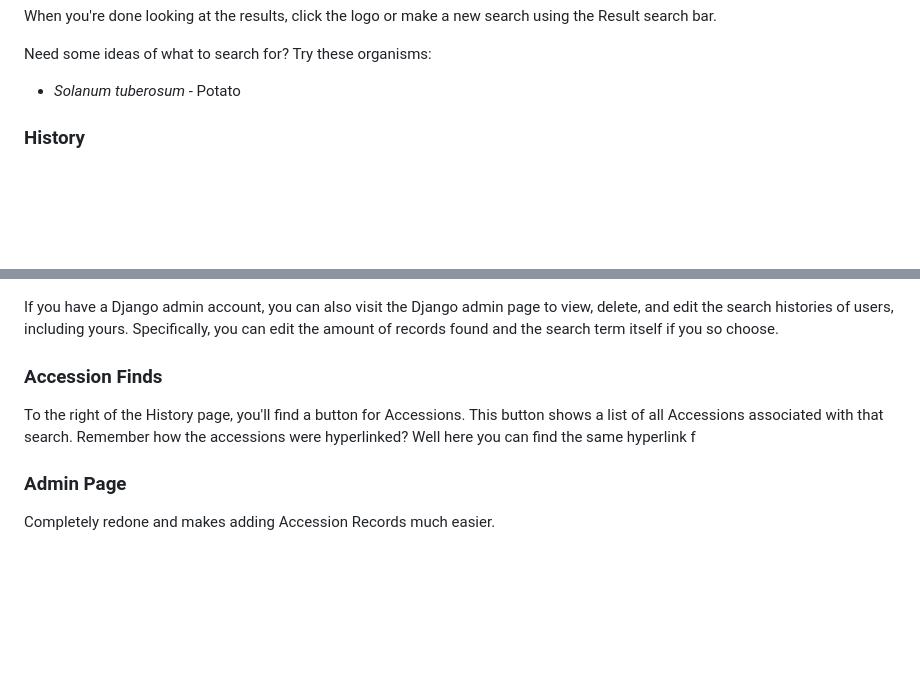
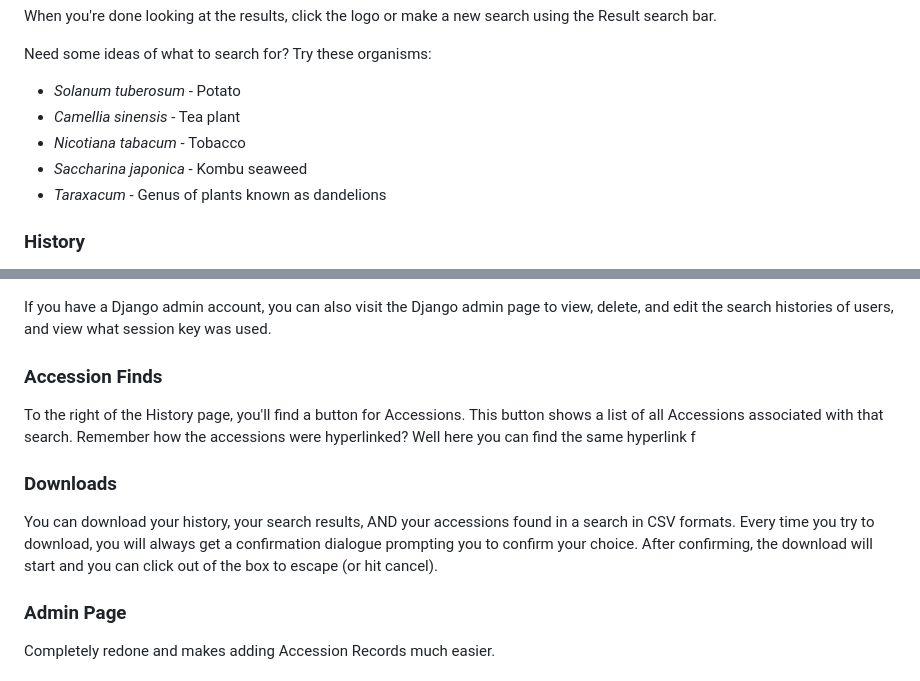
Before and after one commit to deborq67/PlastidIRSearch, a Markdown page: README.md, 2 parts joined by grey strips. GitHub-like rendering; blank space fills up the shorter version.

```diff
--- a/README.md
+++ b/README.md
@@ -84,6 +84,10 @@ make a new search using the Result search bar.
 
 Need some ideas of what to search for? Try these organisms:
  * *Solanum tuberosum* - Potato
+ * *Camellia sinensis* - Tea plant
+ * *Nicotiana tabacum* - Tobacco
+ * *Saccharina japonica* - Kombu seaweed
+ * *Taraxacum* - Genus of plants known as dandelions
 
 ### History
 
@@ -97,14 +101,16 @@ of when said search was executed.
 <br>
 <br>
 If you have a Django admin account, you can also visit the Django admin page to view, delete,
-and edit the search histories of users, including yours. Specifically, you can edit the amount
-of records found and the search term itself if you so choose.
+and edit the search histories of users, and view what session key was used.
 
 ### Accession Finds
 
 To the right of the History page, you'll find a button for Accessions. This button shows a list of all
 Accessions associated with that search. Remember how the accessions were hyperlinked? Well here you can find
 the same hyperlink f
+
+### Downloads
+You can download your history, your search results, AND your accessions found in a search in CSV formats. Every time you try to download, you will always get a confirmation dialogue prompting you to confirm your choice. After confirming, the download will start and you can click out of the box to escape (or hit cancel).
 
 
 ### Admin Page
```
Also changed, not shown: other parts of README.md (+1 -1 lines).
